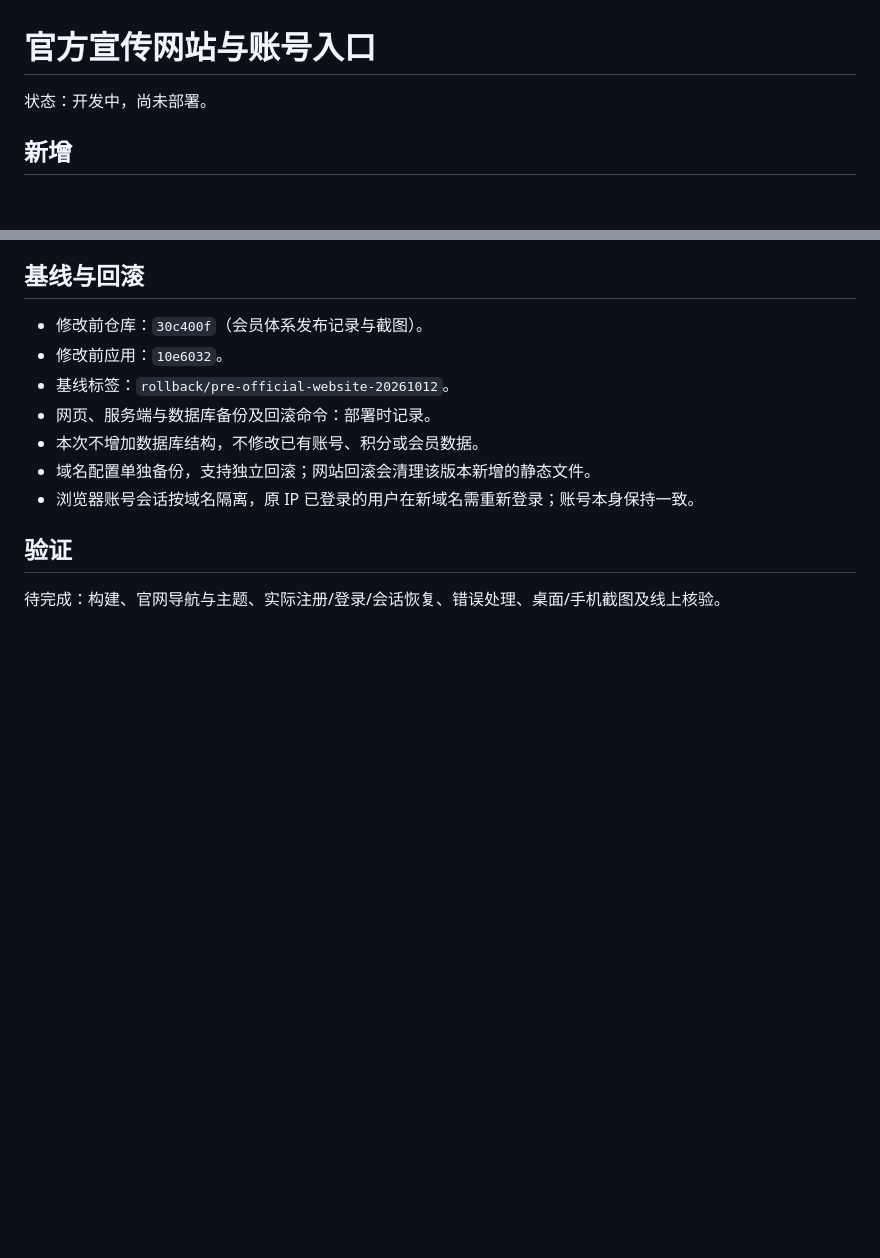
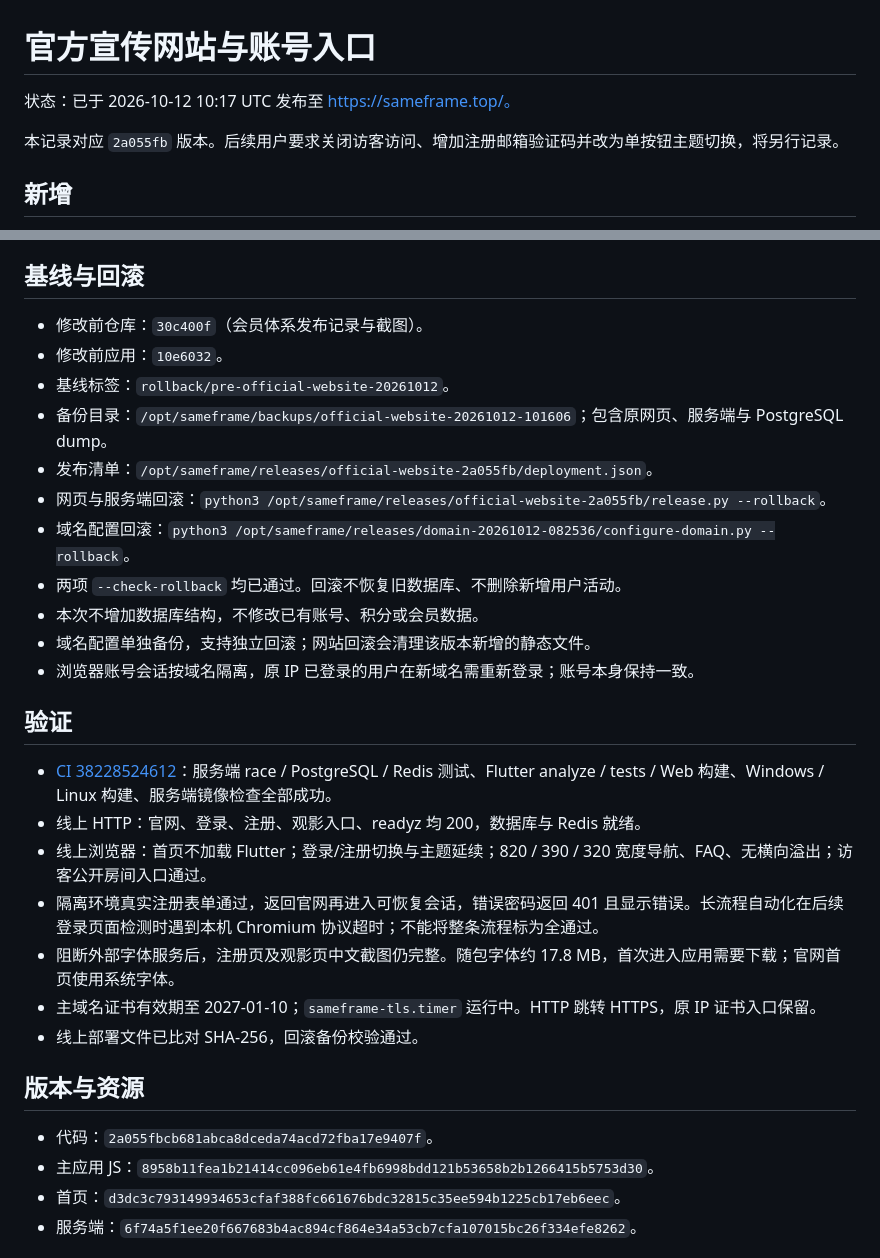
Before and after one commit to kawaiilord/devbox, a Markdown page: docs/changes/2026-10-12-official-website.md, 2 parts joined by grey strips. Drawn GitHub-style; blank space fills up the shorter version.

Commit message:
docs: record official website deployment and screenshots [skip ci]

```diff
--- a/docs/changes/2026-10-12-official-website.md
+++ b/docs/changes/2026-10-12-official-website.md
@@ -1,6 +1,8 @@
 # 官方宣传网站与账号入口
 
-状态：开发中，尚未部署。
+状态：已于 2026-10-12 10:17 UTC 发布至 https://sameframe.top/。
+
+本记录对应 `2a055fb` 版本。后续用户要求关闭访客访问、增加注册邮箱验证码并改为单按钮主题切换，将另行记录。
 
 ## 新增
 
@@ -32,11 +34,29 @@
 - 修改前仓库：`30c400f`（会员体系发布记录与截图）。
 - 修改前应用：`10e6032`。
 - 基线标签：`rollback/pre-official-website-20261012`。
-- 网页、服务端与数据库备份及回滚命令：部署时记录。
+- 备份目录：`/opt/sameframe/backups/official-website-20261012-101606`；包含原网页、服务端与 PostgreSQL dump。
+- 发布清单：`/opt/sameframe/releases/official-website-2a055fb/deployment.json`。
+- 网页与服务端回滚：`python3 /opt/sameframe/releases/official-website-2a055fb/release.py --rollback`。
+- 域名配置回滚：`python3 /opt/sameframe/releases/domain-20261012-082536/configure-domain.py --rollback`。
+- 两项 `--check-rollback` 均已通过。回滚不恢复旧数据库、不删除新增用户活动。
 - 本次不增加数据库结构，不修改已有账号、积分或会员数据。
 - 域名配置单独备份，支持独立回滚；网站回滚会清理该版本新增的静态文件。
 - 浏览器账号会话按域名隔离，原 IP 已登录的用户在新域名需重新登录；账号本身保持一致。
 
 ## 验证
 
-待完成：构建、官网导航与主题、实际注册/登录/会话恢复、错误处理、桌面/手机截图及线上核验。
+- [CI 38228524612](https://github.com/kawaiilord/devbox/actions/runs/38228524612)：服务端 race / PostgreSQL / Redis 测试、Flutter analyze / tests / Web 构建、Windows / Linux 构建、服务端镜像检查全部成功。
+- 线上 HTTP：官网、登录、注册、观影入口、readyz 均 200，数据库与 Redis 就绪。
+- 线上浏览器：首页不加载 Flutter；登录/注册切换与主题延续；820 / 390 / 320 宽度导航、FAQ、无横向溢出；访客公开房间入口通过。
+- 隔离环境真实注册表单通过，返回官网再进入可恢复会话，错误密码返回 401 且显示错误。长流程自动化在后续登录页面检测时遇到本机 Chromium 协议超时；不能将整条流程标为全通过。
+- 阻断外部字体服务后，注册页及观影页中文截图仍完整。随包字体约 17.8 MB，首次进入应用需要下载；官网首页使用系统字体。
+- 主域名证书有效期至 2027-01-10；`sameframe-tls.timer` 运行中。HTTP 跳转 HTTPS，原 IP 证书入口保留。
+- 线上部署文件已比对 SHA-256，回滚备份校验通过。
+
+## 版本与资源
+
+- 代码：`2a055fbcb681abca8dceda74acd72fba17e9407f`。
+- 主应用 JS：`8958b11fea1b21414cc096eb61e4fb6998bdd121b53658b2b1266415b5753d30`。
+- 首页：`d3dc3c793149934653cfaf388fc661676bdc32815c35ee594b1225cb17eb6eec`。
+- 服务端：`6f74a5f1ee20f667683b4ac894cf864e34a53cb7cfa107015bc26f334efe8262`。
+
```
Also changed, not shown: other parts of docs/changes/2026-10-12-official-website.md (+7 -0 lines), docs/changes/assets/official-home-dark.png (added), docs/changes/assets/official-home-desktop.png (added), docs/changes/assets/official-home-mobile.png (added), docs/changes/assets/official-register-desktop.png (added), docs/changes/assets/official-register-mobile.png (added).
